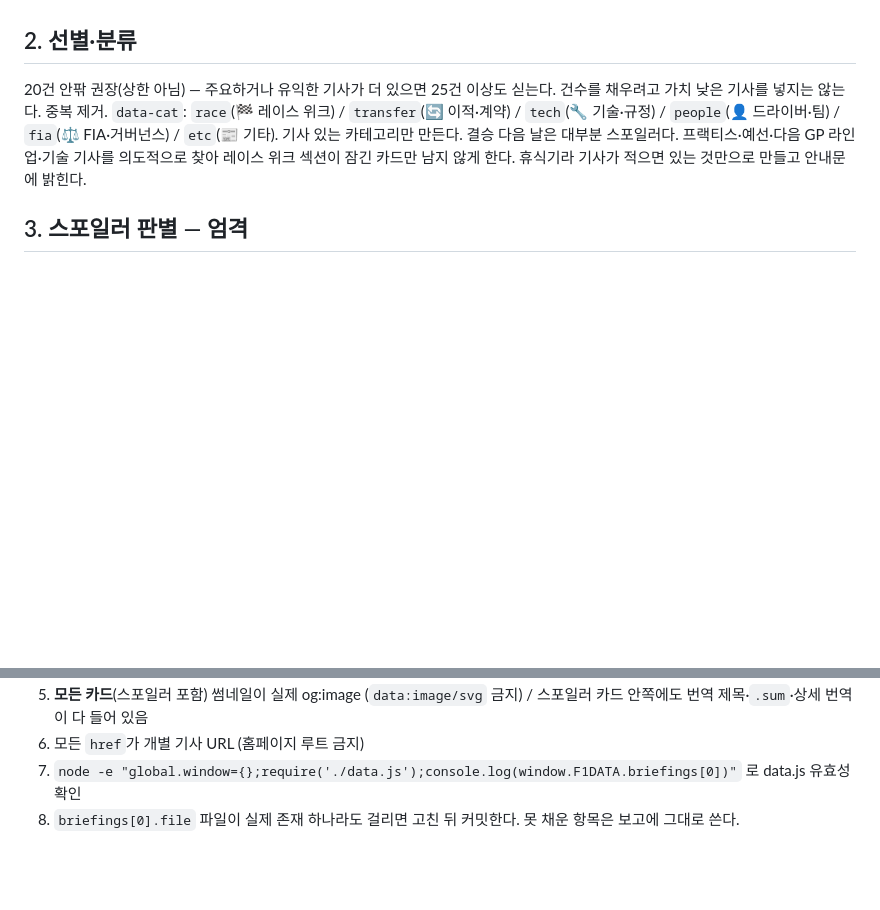
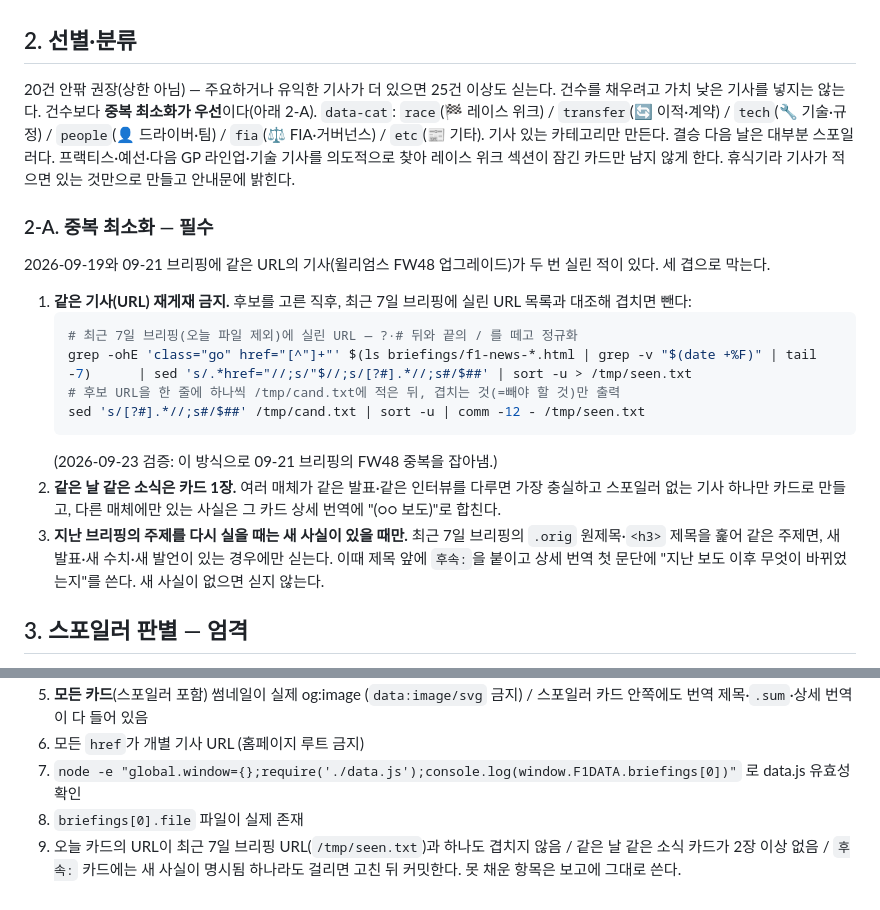
Before and after one commit to alysion07/pitwall, a Markdown page: ROUTINE.md, 2 parts joined by grey strips. Rendered like a GitHub page; blank space fills up the shorter version.

Commit message:
routine: 중복 기사 최소화 규칙 추가
- 최근 7일 브리핑 URL과 대조해 같은 기사 재게재 금지 (09-19/09-21 FW48 중복 재발 방지)
- 같은 날 같은 소식은 카드 1장, 다른 매체의 추가 사실은 상세 번역에 합침
- 지난 주제는 새 사실이 있을 때만 '후속:'으로 게재
- 마무리 검증 9번 항목 추가

````diff
--- a/ROUTINE.md
+++ b/ROUTINE.md
@@ -44,8 +44,21 @@ briefings/      ← 오늘 브리핑 추가
 - **og:image를 못 얻은 기사는 싣지 않는다.** 플레이스홀더로 채우고 둘러대지 않는다.
 
 ## 2. 선별·분류
-20건 안팎 권장(상한 아님) — 주요하거나 유익한 기사가 더 있으면 25건 이상도 싣는다. 건수를 채우려고 가치 낮은 기사를 넣지는 않는다. 중복 제거. `data-cat`: `race`(🏁 레이스 위크) / `transfer`(🔄 이적·계약) / `tech`(🔧 기술·규정) / `people`(👤 드라이버·팀) / `fia`(⚖️ FIA·거버넌스) / `etc`(📰 기타). 기사 있는 카테고리만 만든다.
+20건 안팎 권장(상한 아님) — 주요하거나 유익한 기사가 더 있으면 25건 이상도 싣는다. 건수를 채우려고 가치 낮은 기사를 넣지는 않는다. 건수보다 **중복 최소화가 우선**이다(아래 2-A). `data-cat`: `race`(🏁 레이스 위크) / `transfer`(🔄 이적·계약) / `tech`(🔧 기술·규정) / `people`(👤 드라이버·팀) / `fia`(⚖️ FIA·거버넌스) / `etc`(📰 기타). 기사 있는 카테고리만 만든다.
 결승 다음 날은 대부분 스포일러다. 프랙티스·예선·다음 GP 라인업·기술 기사를 의도적으로 찾아 레이스 위크 섹션이 잠긴 카드만 남지 않게 한다. 휴식기라 기사가 적으면 있는 것만으로 만들고 안내문에 밝힌다.
+
+### 2-A. 중복 최소화 — 필수
+2026-09-19와 09-21 브리핑에 같은 URL의 기사(윌리엄스 FW48 업그레이드)가 두 번 실린 적이 있다. 세 겹으로 막는다.
+1. **같은 기사(URL) 재게재 금지.** 후보를 고른 직후, 최근 7일 브리핑에 실린 URL 목록과 대조해 겹치면 뺀다:
+   ```bash
+   # 최근 7일 브리핑(오늘 파일 제외)에 실린 URL — ?·# 뒤와 끝의 / 를 떼고 정규화
+   grep -ohE 'class="go" href="[^"]+"' $(ls briefings/f1-news-*.html | grep -v "$(date +%F)" | tail -7)      | sed 's/.*href="//;s/"$//;s/[?#].*//;s#/$##' | sort -u > /tmp/seen.txt
+   # 후보 URL을 한 줄에 하나씩 /tmp/cand.txt에 적은 뒤, 겹치는 것(=빼야 할 것)만 출력
+   sed 's/[?#].*//;s#/$##' /tmp/cand.txt | sort -u | comm -12 - /tmp/seen.txt
+   ```
+   (2026-09-23 검증: 이 방식으로 09-21 브리핑의 FW48 중복을 잡아냄.)
+2. **같은 날 같은 소식은 카드 1장.** 여러 매체가 같은 발표·같은 인터뷰를 다루면 가장 충실하고 스포일러 없는 기사 하나만 카드로 만들고, 다른 매체에만 있는 사실은 그 카드 상세 번역에 "(○○ 보도)"로 합친다.
+3. **지난 브리핑의 주제를 다시 실을 때는 새 사실이 있을 때만.** 최근 7일 브리핑의 `.orig` 원제목·`<h3>` 제목을 훑어 같은 주제면, 새 발표·새 수치·새 발언이 있는 경우에만 싣는다. 이때 제목 앞에 `후속:`을 붙이고 상세 번역 첫 문단에 "지난 보도 이후 무엇이 바뀌었는지"를 쓴다. 새 사실이 없으면 싣지 않는다.
 
 ## 3. 스포일러 판별 — 엄격
 **스포일러 → `<details class="spoiler">`**: 우승자·포디움·최종 순위 / 챔피언십 포인트 순위 / 직전 우승자 암시("3연승", "back-to-back", "extending lead") / 레이스 후 분석·반응·팀 무전 / 순위를 맥락으로 포함하는 프리뷰 / **카테고리 불문, 본문에 순위·최근 결과가 섞인 기사**. 같은 주제를 순위 없이 다룬 다른 매체 기사가 있으면 그것을 비스포일러 카드로 쓴다.
@@ -96,4 +109,5 @@ git push
 6. 모든 `href`가 개별 기사 URL (홈페이지 루트 금지)
 7. `node -e "global.window={};require('./data.js');console.log(window.F1DATA.briefings[0])"` 로 data.js 유효성 확인
 8. `briefings[0].file` 파일이 실제 존재
+9. 오늘 카드의 URL이 최근 7일 브리핑 URL(`/tmp/seen.txt`)과 하나도 겹치지 않음 / 같은 날 같은 소식 카드가 2장 이상 없음 / `후속:` 카드에는 새 사실이 명시됨
 하나라도 걸리면 고친 뒤 커밋한다. 못 채운 항목은 보고에 그대로 쓴다.
````
